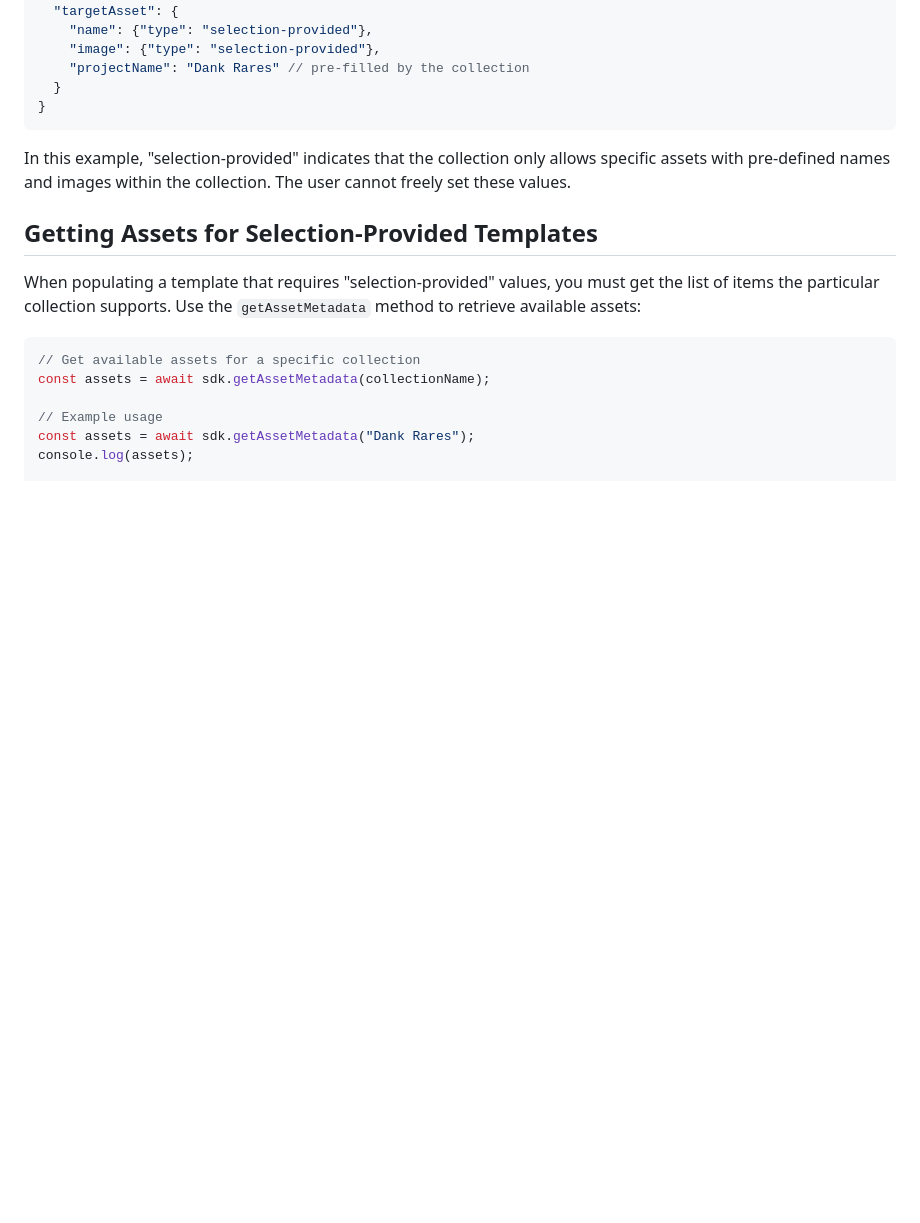
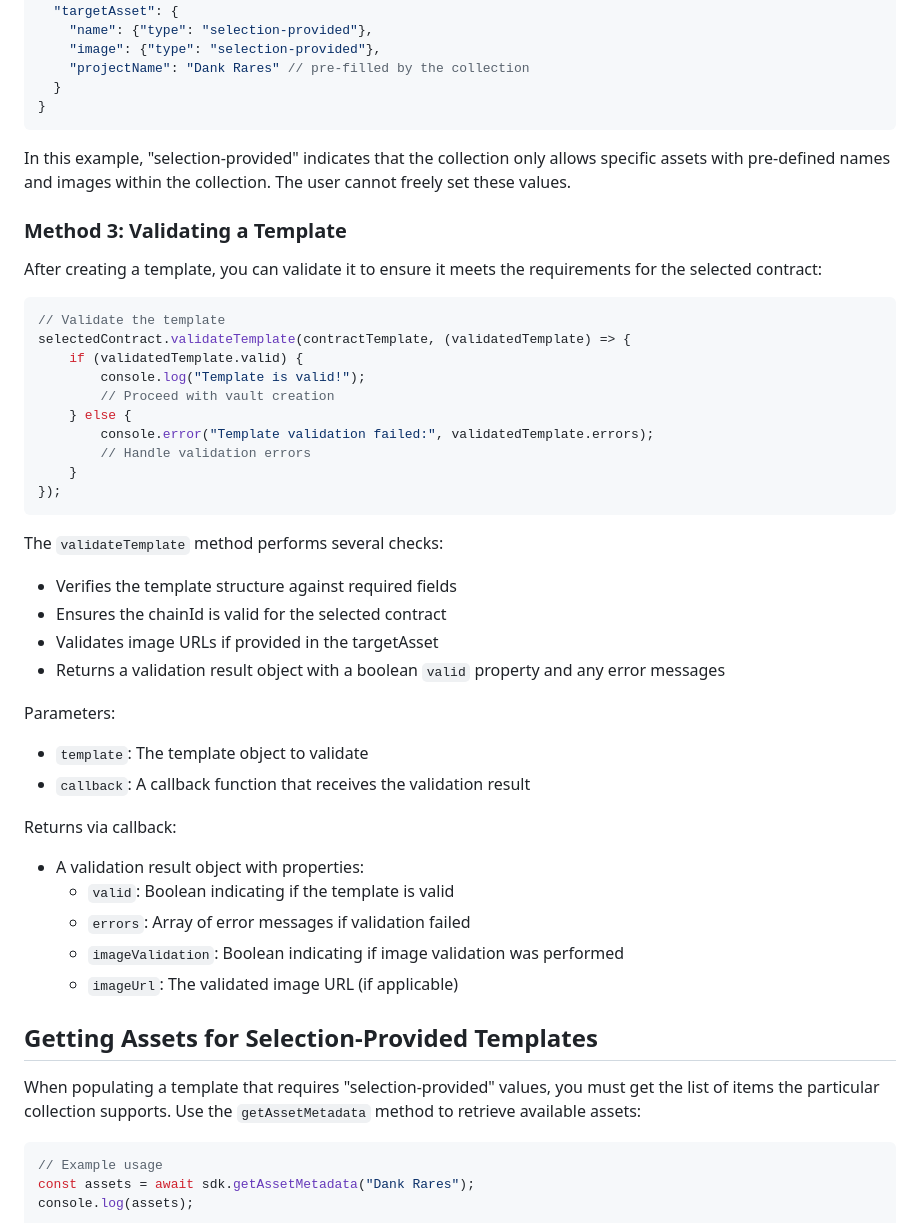
Before and after one commit to EmblemCompany/emblem-vault-sdk, a Markdown page: readme.md, the part around the change printed below. Rendered like a GitHub page; blank space fills up the shorter version.

````diff
--- a/readme.md
+++ b/readme.md
@@ -234,14 +234,44 @@ contractTemplate = selectedContract.generateCreateTemplate(selectedContract);
 
 In this example, "selection-provided" indicates that the collection only allows specific assets with pre-defined names and images within the collection. The user cannot freely set these values.
 
+### Method 3: Validating a Template
+After creating a template, you can validate it to ensure it meets the requirements for the selected contract:
+
+```javascript
+// Validate the template
+selectedContract.validateTemplate(contractTemplate, (validatedTemplate) => {
+    if (validatedTemplate.valid) {
+        console.log("Template is valid!");
+        // Proceed with vault creation
+    } else {
+        console.error("Template validation failed:", validatedTemplate.errors);
+        // Handle validation errors
+    }
+});
+```
+
+The `validateTemplate` method performs several checks:
+- Verifies the template structure against required fields
+- Ensures the chainId is valid for the selected contract
+- Validates image URLs if provided in the targetAsset
+- Returns a validation result object with a boolean `valid` property and any error messages
+
+Parameters:
+- `template`: The template object to validate
+- `callback`: A callback function that receives the validation result
+
+Returns via callback:
+- A validation result object with properties:
+  - `valid`: Boolean indicating if the template is valid
+  - `errors`: Array of error messages if validation failed
+  - `imageValidation`: Boolean indicating if image validation was performed
+  - `imageUrl`: The validated image URL (if applicable)
+
 ## Getting Assets for Selection-Provided Templates
 
 When populating a template that requires "selection-provided" values, you must get the list of items the particular collection supports. Use the `getAssetMetadata` method to retrieve available assets:
 
 ```javascript
-// Get available assets for a specific collection
-const assets = await sdk.getAssetMetadata(collectionName);
-
 // Example usage
 const assets = await sdk.getAssetMetadata("Dank Rares");
 console.log(assets);
````
Also changed, not shown: other parts of readme.md (+9 -35 lines).
